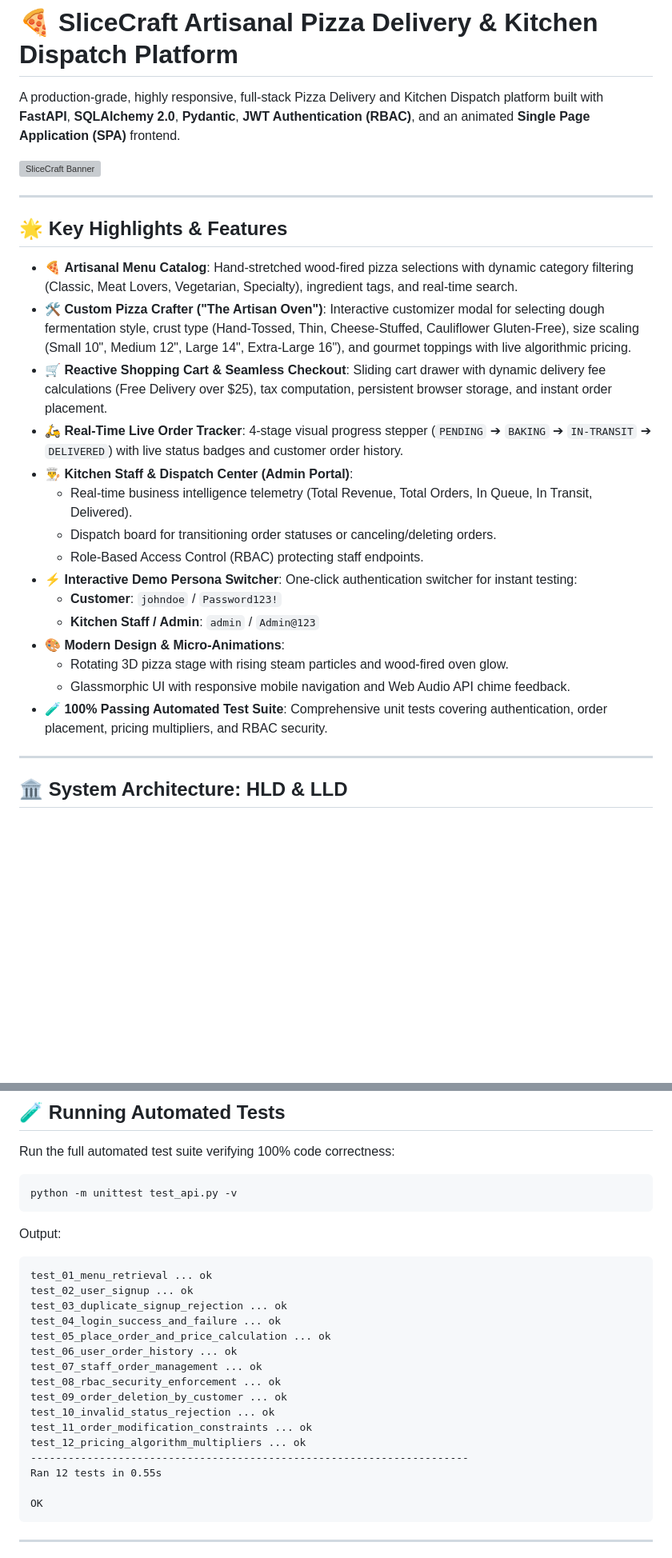
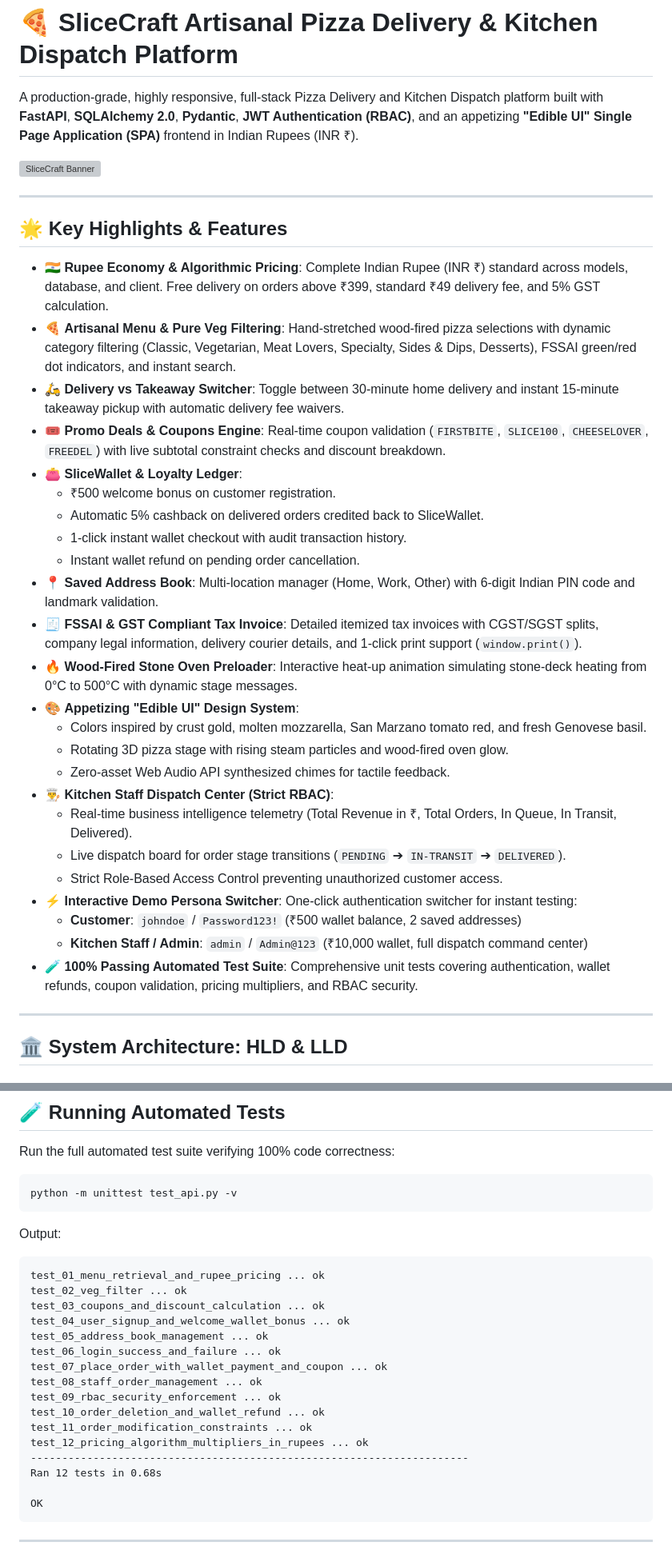
Before and after one commit to vaibhav2616/Pizza-Delivery-API, a Markdown page: README.md, 2 parts joined by grey strips. Shown at 80% size. Rendered like a GitHub page; blank space fills up the shorter version; grey boxes are pictures that could not be loaded.

Commit message:
docs: enrich README with Rupee economy, SliceWallet, and coupon architecture

````diff
--- a/README.md
+++ b/README.md
@@ -1,6 +1,6 @@
 # 🍕 SliceCraft Artisanal Pizza Delivery & Kitchen Dispatch Platform
 
-A production-grade, highly responsive, full-stack Pizza Delivery and Kitchen Dispatch platform built with **FastAPI**, **SQLAlchemy 2.0**, **Pydantic**, **JWT Authentication (RBAC)**, and an animated **Single Page Application (SPA)** frontend.
+A production-grade, highly responsive, full-stack Pizza Delivery and Kitchen Dispatch platform built with **FastAPI**, **SQLAlchemy 2.0**, **Pydantic**, **JWT Authentication (RBAC)**, and an appetizing **"Edible UI" Single Page Application (SPA)** frontend in Indian Rupees (INR ₹).
 
 ![SliceCraft Banner](https://images.unsplash.com/photo-1513104890138-7c749659a591?auto=format&fit=crop&w=1200&q=80)
 
@@ -8,21 +8,30 @@ A production-grade, highly responsive, full-stack Pizza Delivery and Kitchen Dis
 
 ## 🌟 Key Highlights & Features
 
-- 🍕 **Artisanal Menu Catalog**: Hand-stretched wood-fired pizza selections with dynamic category filtering (Classic, Meat Lovers, Vegetarian, Specialty), ingredient tags, and real-time search.
-- 🛠️ **Custom Pizza Crafter ("The Artisan Oven")**: Interactive customizer modal for selecting dough fermentation style, crust type (Hand-Tossed, Thin, Cheese-Stuffed, Cauliflower Gluten-Free), size scaling (Small 10", Medium 12", Large 14", Extra-Large 16"), and gourmet toppings with live algorithmic pricing.
-- 🛒 **Reactive Shopping Cart & Seamless Checkout**: Sliding cart drawer with dynamic delivery fee calculations (Free Delivery over \$25), tax computation, persistent browser storage, and instant order placement.
-- 🛵 **Real-Time Live Order Tracker**: 4-stage visual progress stepper (`PENDING` ➔ `BAKING` ➔ `IN-TRANSIT` ➔ `DELIVERED`) with live status badges and customer order history.
-- 👨‍🍳 **Kitchen Staff & Dispatch Center (Admin Portal)**:
-  - Real-time business intelligence telemetry (Total Revenue, Total Orders, In Queue, In Transit, Delivered).
-  - Dispatch board for transitioning order statuses or canceling/deleting orders.
-  - Role-Based Access Control (RBAC) protecting staff endpoints.
+- 🇮🇳 **Rupee Economy & Algorithmic Pricing**: Complete Indian Rupee (INR ₹) standard across models, database, and client. Free delivery on orders above ₹399, standard ₹49 delivery fee, and 5% GST calculation.
+- 🍕 **Artisanal Menu & Pure Veg Filtering**: Hand-stretched wood-fired pizza selections with dynamic category filtering (Classic, Vegetarian, Meat Lovers, Specialty, Sides & Dips, Desserts), FSSAI green/red dot indicators, and instant search.
+- 🛵 **Delivery vs Takeaway Switcher**: Toggle between 30-minute home delivery and instant 15-minute takeaway pickup with automatic delivery fee waivers.
+- 🎟️ **Promo Deals & Coupons Engine**: Real-time coupon validation (`FIRSTBITE`, `SLICE100`, `CHEESELOVER`, `FREEDEL`) with live subtotal constraint checks and discount breakdown.
+- 👛 **SliceWallet & Loyalty Ledger**:
+  - ₹500 welcome bonus on customer registration.
+  - Automatic 5% cashback on delivered orders credited back to SliceWallet.
+  - 1-click instant wallet checkout with audit transaction history.
+  - Instant wallet refund on pending order cancellation.
+- 📍 **Saved Address Book**: Multi-location manager (Home, Work, Other) with 6-digit Indian PIN code and landmark validation.
+- 🧾 **FSSAI & GST Compliant Tax Invoice**: Detailed itemized tax invoices with CGST/SGST splits, company legal information, delivery courier details, and 1-click print support (`window.print()`).
+- 🔥 **Wood-Fired Stone Oven Preloader**: Interactive heat-up animation simulating stone-deck heating from 0°C to 500°C with dynamic stage messages.
+- 🎨 **Appetizing "Edible UI" Design System**:
+  - Colors inspired by crust gold, molten mozzarella, San Marzano tomato red, and fresh Genovese basil.
+  - Rotating 3D pizza stage with rising steam particles and wood-fired oven glow.
+  - Zero-asset Web Audio API synthesized chimes for tactile feedback.
+- 👨‍🍳 **Kitchen Staff Dispatch Center (Strict RBAC)**:
+  - Real-time business intelligence telemetry (Total Revenue in ₹, Total Orders, In Queue, In Transit, Delivered).
+  - Live dispatch board for order stage transitions (`PENDING` ➔ `IN-TRANSIT` ➔ `DELIVERED`).
+  - Strict Role-Based Access Control preventing unauthorized customer access.
 - ⚡ **Interactive Demo Persona Switcher**: One-click authentication switcher for instant testing:
-  - **Customer**: `johndoe` / `Password123!`
-  - **Kitchen Staff / Admin**: `admin` / `Admin@123`
-- 🎨 **Modern Design & Micro-Animations**:
-  - Rotating 3D pizza stage with rising steam particles and wood-fired oven glow.
-  - Glassmorphic UI with responsive mobile navigation and Web Audio API chime feedback.
-- 🧪 **100% Passing Automated Test Suite**: Comprehensive unit tests covering authentication, order placement, pricing multipliers, and RBAC security.
+  - **Customer**: `johndoe` / `Password123!` (₹500 wallet balance, 2 saved addresses)
+  - **Kitchen Staff / Admin**: `admin` / `Admin@123` (₹10,000 wallet, full dispatch command center)
+- 🧪 **100% Passing Automated Test Suite**: Comprehensive unit tests covering authentication, wallet refunds, coupon validation, pricing multipliers, and RBAC security.
 
 ---
 
@@ -184,20 +199,20 @@ python -m unittest test_api.py -v
 
 Output:
 ```
-test_01_menu_retrieval ... ok
-test_02_user_signup ... ok
-test_03_duplicate_signup_rejection ... ok
-test_04_login_success_and_failure ... ok
-test_05_place_order_and_price_calculation ... ok
-test_06_user_order_history ... ok
-test_07_staff_order_management ... ok
-test_08_rbac_security_enforcement ... ok
-test_09_order_deletion_by_customer ... ok
-test_10_invalid_status_rejection ... ok
+test_01_menu_retrieval_and_rupee_pricing ... ok
+test_02_veg_filter ... ok
+test_03_coupons_and_discount_calculation ... ok
+test_04_user_signup_and_welcome_wallet_bonus ... ok
+test_05_address_book_management ... ok
+test_06_login_success_and_failure ... ok
+test_07_place_order_with_wallet_payment_and_coupon ... ok
+test_08_staff_order_management ... ok
+test_09_rbac_security_enforcement ... ok
+test_10_order_deletion_and_wallet_refund ... ok
 test_11_order_modification_constraints ... ok
-test_12_pricing_algorithm_multipliers ... ok
+test_12_pricing_algorithm_multipliers_in_rupees ... ok
 ----------------------------------------------------------------------
-Ran 12 tests in 0.55s
+Ran 12 tests in 0.68s
 
 OK
 ```
````
Also changed, not shown: other parts of README.md (+35 -29 lines).
